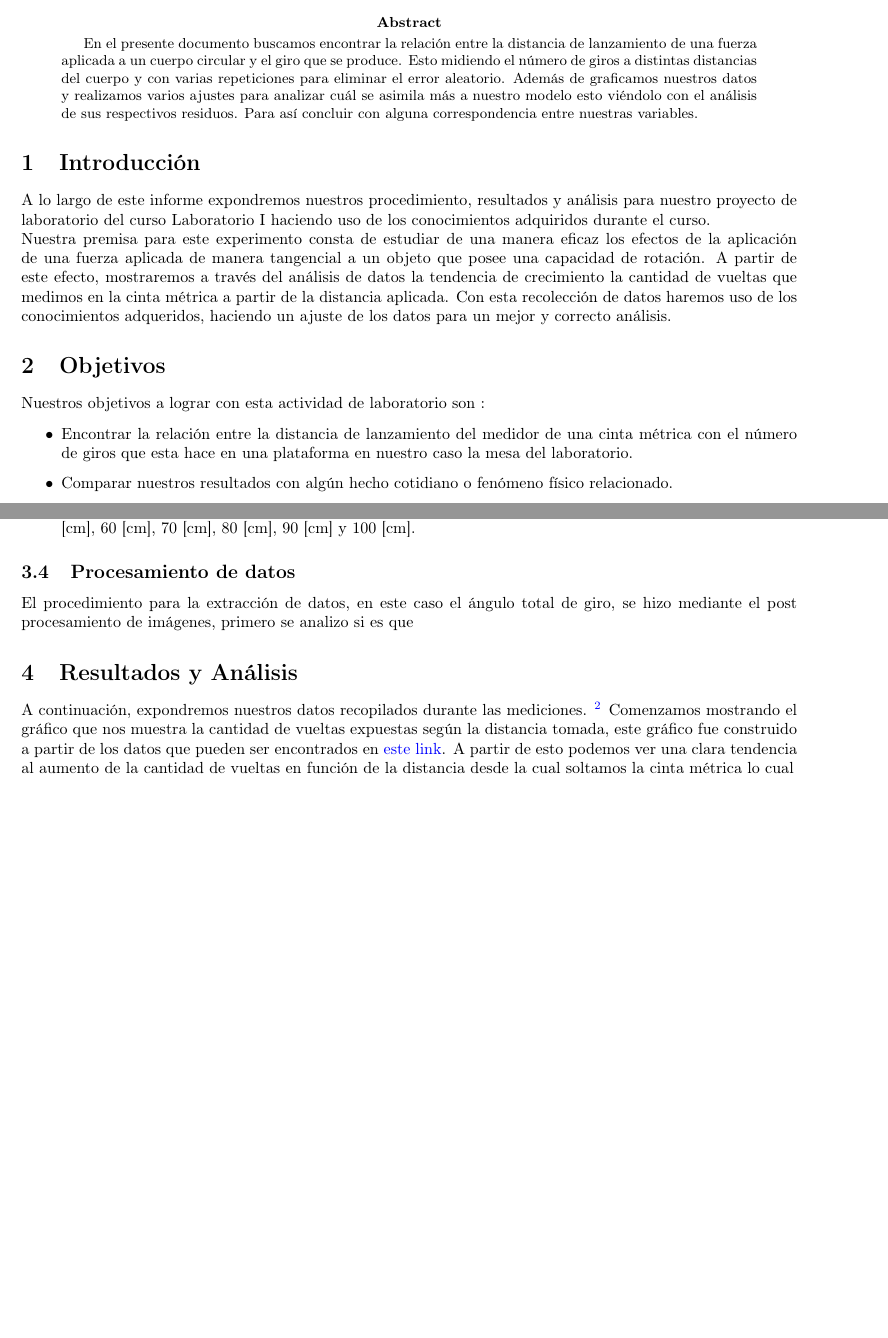
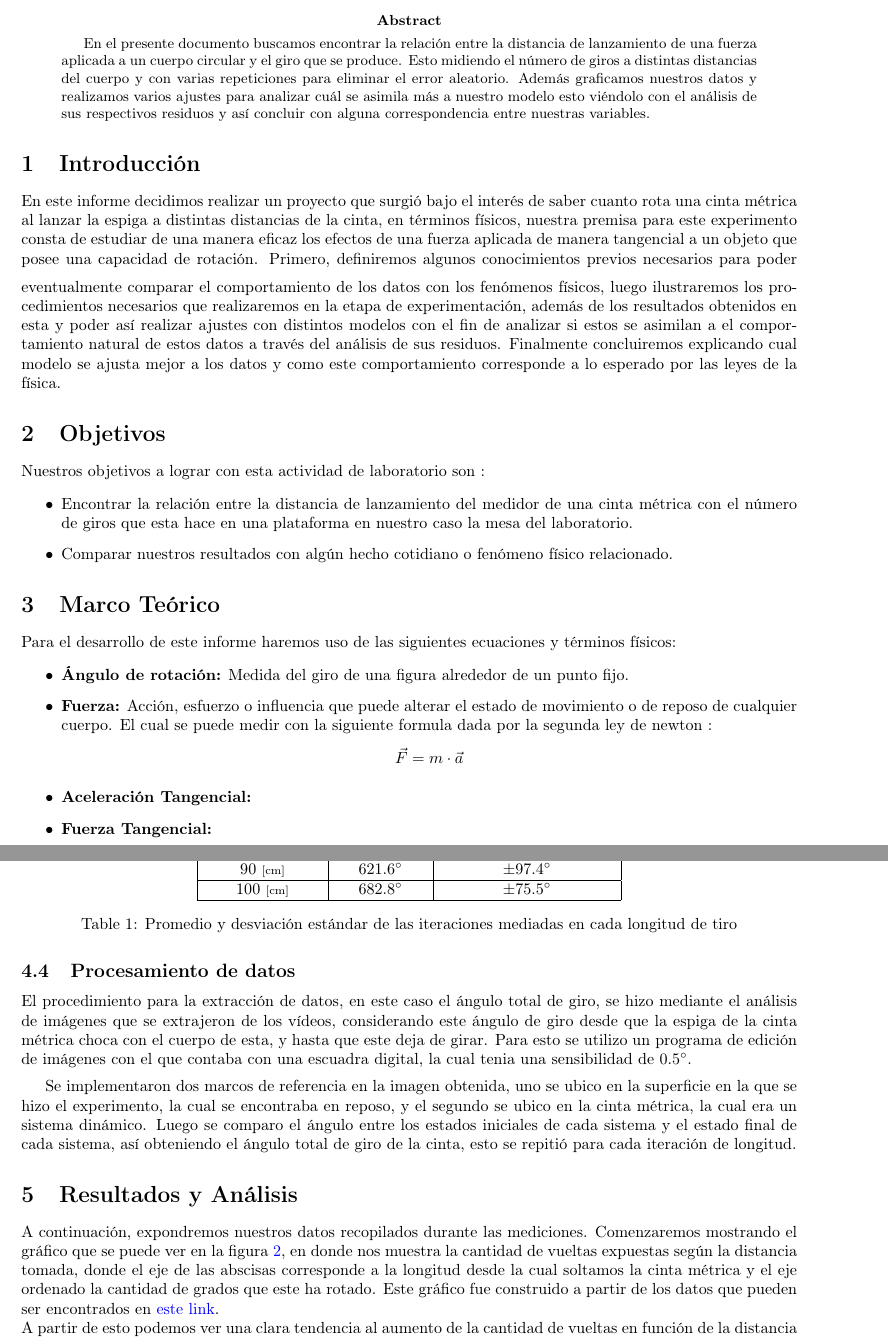
Before and after one commit to ayalin7/El-proyectito, a LaTeX paper (Informe/informe.tex): two parts of pages 1 and 2 of 4 before the commit and two parts of pages 1 and 3 of 5 after it, joined at a grey line, cut so that both start at the same text, the shorter picture padded with empty space. Compiled offline with pdfLaTeX.

Commit message:
Updates from Overleaf

```diff
--- a/Informe/informe.tex
+++ b/Informe/informe.tex
@@ -21,7 +21,7 @@
 \usepackage{diagbox}
 
 
-\title{Informe Proyecto Final Grupo 6}
+\title{Informe del Proyecto Final Grupo 6}
 \author{Benjam\'in Ignacio Ayala Baeza  \\ \href{mailto:beayala2021@udec.cl}{beayala2021@udec.cl}
         \and Mar\'ia Ignacia Espinoza Inzunza \\ \href{mailto:marespinoza2021@udec.cl}{marespinoza2021@udec.cl} \\
         \and Florencia Andrea Fuentes Jara \\ \href{mailto:flofuentes2021@udec.cl}{flofuentes2021@udec.cl} \\
@@ -29,45 +29,41 @@
 \date{Universidad de Concepci\'on \\ \today}
 }
 \setlength{\marginparwidth}{2cm}
+
+%-------------------------------------------------------------------------------------------------------------------------
+
 \begin{document}
+
 \maketitle
 
 \begin{abstract}
-
-En el presente documento buscamos encontrar la relación entre la distancia de lanzamiento de una fuerza aplicada a un cuerpo circular y el giro que se produce. Esto midiendo el número de giros a distintas distancias del cuerpo y con varias repeticiones para eliminar el error aleatorio. Además de graficamos nuestros datos y realizamos varios ajustes para analizar cuál se asimila más a nuestro modelo esto viéndolo con el análisis de sus respectivos residuos. Para así concluir con alguna correspondencia entre nuestras variables.
-
+En el presente documento buscamos encontrar la relación entre la distancia de lanzamiento de una fuerza aplicada a un cuerpo circular y el giro que se produce. Esto midiendo el número de giros a distintas distancias del cuerpo y con varias repeticiones para eliminar el error aleatorio. Además graficamos nuestros datos y realizamos varios ajustes para analizar cuál se asimila más a nuestro modelo esto viéndolo con el análisis de sus respectivos residuos y así concluir con alguna correspondencia entre nuestras variables.
 \end{abstract}
 
 \section{Introducción} \label{intro}
- A lo largo de este informe expondremos nuestros procedimiento, resultados y análisis para nuestro proyecto de laboratorio del curso Laboratorio I haciendo uso de los conocimientos adquiridos durante el curso.\\
- Nuestra premisa para este experimento consta de estudiar de una manera eficaz los efectos de la aplicación de una fuerza aplicada de manera tangencial a un objeto que posee una capacidad de rotación.
-A partir de este efecto, mostraremos a través del análisis de datos la tendencia de crecimiento la cantidad de vueltas que medimos en la cinta métrica a partir de la distancia aplicada. Con esta recolección de datos haremos uso de los conocimientos adqueridos, haciendo un ajuste de los datos para un mejor y correcto análisis.
+ En este informe decidimos realizar un proyecto que surgió bajo el interés de saber cuanto rota una cinta métrica al lanzar la espiga a distintas distancias de la cinta, en términos físicos, nuestra premisa para este experimento consta de estudiar de una manera eficaz los efectos de una fuerza aplicada de manera tangencial a un objeto que posee una capacidad de rotación.
+ \medskip
+ Primero, definiremos algunos conocimientos previos necesarios para poder eventualmente comparar el comportamiento de los datos con los fenómenos físicos, luego ilustraremos los procedimientos necesarios que realizaremos en la etapa de experimentación, además de los resultados obtenidos en esta y poder así realizar ajustes con distintos modelos con el fin de analizar si estos se asimilan a el comportamiento natural de estos datos a través del análisis de sus residuos. Finalmente concluiremos explicando cual modelo se ajusta mejor a los datos y como este comportamiento corresponde a lo esperado por las leyes de la física.
 
-
-
-
-% ESTO NO - JAJA Basaremos nuestro estudio sobre el fenómeno del torque y del momento angular (juntos con su conservación) y como este ultimo principio no es tan efectivo ante las condiciones definidas en la literatura. Tal como veremos en nuestro experimento, notaremos que las condiciones representadas en las ecuaciones y los libros son bastante lejanas a las condiciones que veremos en la practica, esto nos obliga a trabajar con margenes de error, ajustes para los datos de forma que podamos estudiar la tendencia teórica con la practica.
 \section{Objetivos}
 Nuestros objetivos a lograr con esta actividad de laboratorio son :
 
 \begin{itemize}
     \item Encontrar la relación entre la distancia de lanzamiento del medidor de una cinta métrica con el número de giros que esta hace en una plataforma en nuestro caso la mesa del laboratorio.
-    \item Comparar nuestros resultados con algún hecho cotidiano o fenómeno físico relacionado. %??? nose q chucha sera eso si
+    \item Comparar nuestros resultados con algún hecho cotidiano o fenómeno físico relacionado.
 \end{itemize}
 
-%\section{Marco Teórico}
+\section{Marco Teórico}
+Para el desarrollo de este informe haremos uso de las siguientes ecuaciones y términos físicos:
 
-%Para el desarrollo de este informe haremos uso de las siguientes ecuaciones y términos físicos:
-%\begin{itemize}
-%    \item \textbf{Ángulo de rotación:} medida del giro de una figura alrededor de un punto fijo.
-
-  %  \item \textbf{Fuerza:} acción, esfuerzo o influencia que puede alterar el estado de movimiento o de reposo de cualquier cuerpo. El cual se puede medir con la siguiente formula:
-
- %   \begin{equation*}
-   %     F = ma
-   % \end{equation*}
-
-   % \item \textbf{}
-%\end{itemize}
+\begin{itemize}
+    \item \textbf{Ángulo de rotación:} Medida del giro de una figura alrededor de un punto fijo.
+    \item \textbf{Fuerza:} Acción, esfuerzo o influencia que puede alterar el estado de movimiento o de reposo de cualquier cuerpo. El cual se puede medir con la siguiente formula dada por la segunda ley de newton :
+    \begin{equation*}
+       \vec F = m \cdot \vec a
+    \end{equation*}
+    \item \textbf{Aceleración Tangencial:}
+    \item \textbf{Fuerza Tangencial:}
+\end{itemize}
 
 \section{Experimentación}
@@ -75,9 +71,8 @@ Para encontrar la correlación entre distancia y cantidad de vueltas, debemos re
 
 \subsection{Materiales}
 En este proyecto utilizamos los siguientes instrumentos:
-
 \begin{itemize}
-    \item[-] Cinta Métrica 3 $[\text{m}]$
+    \item[-] Cinta Métrica 3$[\text{m}]$
     \item[-] Papel con ejes de referencia
     \item[-] Cinta adhesiva
     \item[-] Celular con cámara lenta
@@ -101,6 +96,3 @@ A continuación describiremos detalladamente el paso a paso realizado para las d
     \item Comenzamos colocando la cinta métrica al centro del papel con ejes de referencia, de forma que si extendemos la cinta métrica esta crece a lo largo del eje de las ordenadas. La cinta métrica y debe estar pegada al papel, esto lo logramos usando la cinta adhesiva.
     \item Alineamos en nuestra mesa el papel con ejes de referencia y proyectamos estos ejes en la mesa, de forma que tengamos una extensión de estos para observar cuanto gira el montaje de la cinta métrica con el papel.
     \item Posicionamos nuestro celular con cámara lenta por encima del montaje del papel, mesa y cinta de forma que tengamos una visión área del sistema.
-    \item Tomamos el comienzo de la cinta métrica y extendemos hasta llegar a los $10 [cm]$, soltamos la cinta y vemos cuanto gira. Todo este proceso mientras grabamos. \label{4}
-    \item Repetimos el paso \ref{4}. diez veces y anotamos los resultados. \footnote{Idealmente recomendamos tomar más repeticiones, ya que entre más repeticiones menos error aleatorio va haber, sin embargo, para este proyecto en particular por temas de tiempo tuvimos que dejarlos en diez repeticiones.}
-    \item Repetimos todo el procedimiento para la medida de la cinta métrica igual a 20 [cm], 30 [cm], 40 [cm], 50 [cm], 60 [cm], 70 [cm], 80 [cm], 90 [cm] y 100 [cm].
@@ -108,10 +102,12 @@ A continuación describiremos detalladamente el paso a paso realizado para las d
 \end{enumerate}
 
 \subsection{Procesamiento de datos}
-El procedimiento para la extracción de datos, en este caso el ángulo total de giro, se hizo mediante el post procesamiento de imágenes, primero se analizo si es que
+El procedimiento para la extracción de datos, en este caso el ángulo total de giro, se hizo mediante el análisis de imágenes que se extrajeron de los vídeos, considerando este ángulo de giro desde que la espiga de la cinta métrica choca con el cuerpo de esta, y hasta que este deja de girar. Para esto se utilizo un programa de edición de imágenes con el que contaba con una escuadra digital, la cual tenia una sensibilidad de $0.5^{\circ}$.
 
-
+\medskip
+Se implementaron dos marcos de referencia en la imagen obtenida, uno se ubico en la superficie en la que se hizo el experimento, la cual se encontraba en reposo, y el segundo se ubico en la cinta métrica, la cual era un sistema dinámico. Luego se comparo el ángulo entre los estados iniciales de cada sistema y el estado final de cada sistema, así obteniendo el ángulo total de giro de la cinta, esto se repitió para cada iteración de longitud.
 
 \section{Resultados y Análisis}
-A continuación, expondremos nuestros datos recopilados durante las mediciones. \footnote{Para no mostrar todas las tablas y archivos de las mediciones, dirigiremos a los lectores al a un link de acceso publico que incluye todos los datos utilizados.} Comenzamos mostrando el gráfico que nos muestra la cantidad de vueltas expuestas según la distancia tomada, este gráfico fue construido a partir de los datos que pueden ser encontrados en \href{https://github.com/ayalin7/El-proyectito/blob/main/graficos/datos/giro.txt}{este link}. A partir de esto podemos ver una clara tendencia al aumento de la cantidad de vueltas en función de la distancia desde la cual soltamos la cinta métrica lo cual
+A continuación, expondremos nuestros datos recopilados durante las mediciones. Comenzaremos mostrando el gráfico que se puede ver en la figura \ref{fig:datos}, en donde nos muestra la cantidad de vueltas expuestas según la distancia tomada, donde el eje de las abscisas corresponde a la longitud desde la cual soltamos la cinta métrica y el eje ordenado la cantidad de grados que este ha rotado. Este gráfico fue construido a partir de los datos que pueden ser encontrados en \href{https://github.com/ayalin7/El-proyectito/blob/main/graficos/datos/giro.txt}{este link}. \\
+A partir de esto podemos ver una clara tendencia al aumento de la cantidad de vueltas en función de la distancia desde la cual soltamos la cinta métrica lo cual hará sentido poniendo en comparativa la relación entre la segunda derivada de la longitud (correspondiente a la aceleración), la masa y la fuerza con la cual gira sobre si misma la cinta métrica.
 
@@ -135,4 +131,7 @@ A continuación, expondremos nuestros datos recopilados durante las mediciones.
+ 90  \scriptsize{$[\text{cm}]$} & $621.6^\circ$ & $\pm 97.4^\circ$  \\ \hline
+ 100 \scriptsize{$[\text{cm}]$} & $682.8^\circ$ & $\pm 75.5^\circ$  \\ \hline
 \end{tabular}
+\caption{Promedio y desviación estándar de las iteraciones mediadas en cada longitud de tiro}
 \end{table}
 
 \begin{figure}[ht]
```
Also changed, not shown: Informe/informe.tex (40 more changed lines).
